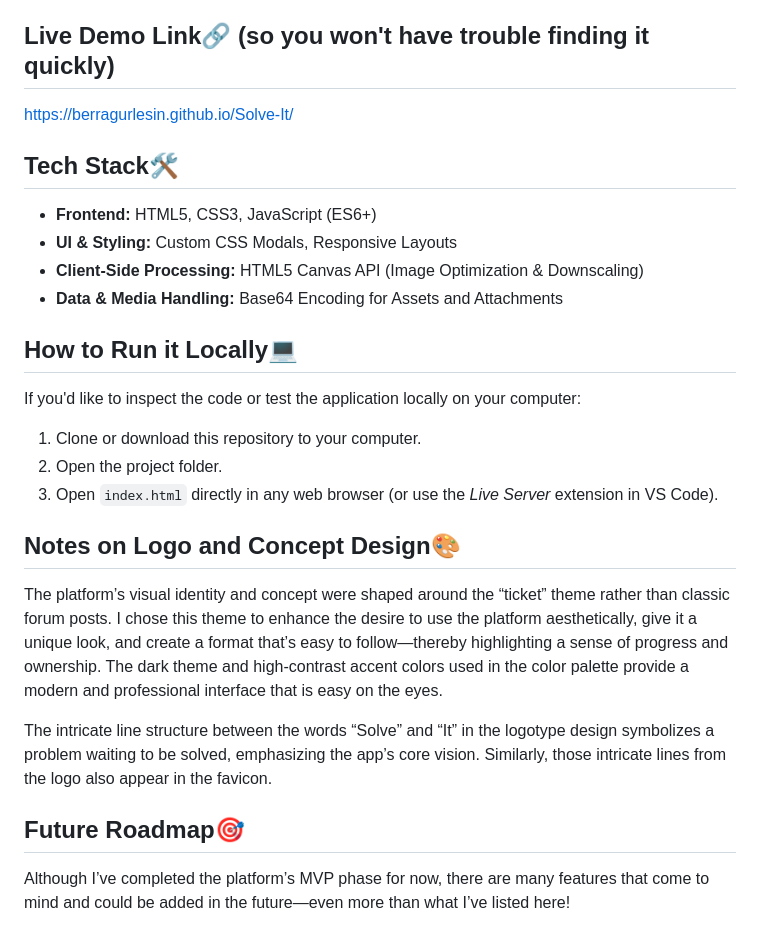
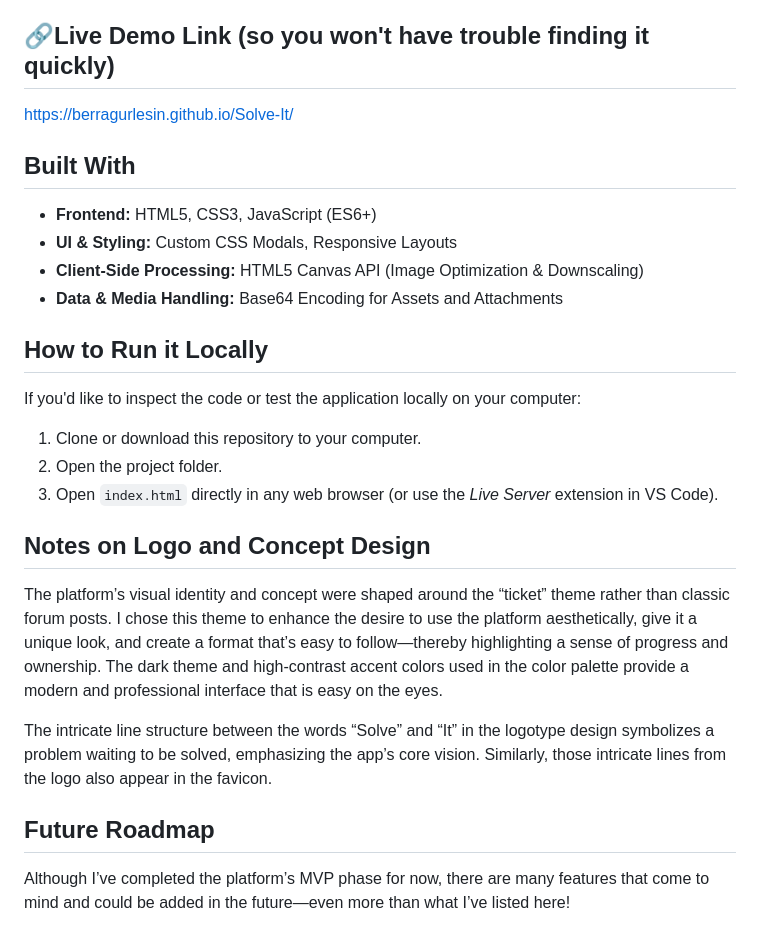
Before and after one commit to berragurlesin/Solve-It, a Markdown page: README.md, the part around one of its changes. Drawn GitHub-style.

Commit message:
Update README formatting and section headers

```diff
--- a/README.md
+++ b/README.md
@@ -52,17 +52,17 @@ This is exactly where Solve It comes in. The platform transforms every problem w
 * **Image Upload and In-Browser Image Optimization:** Users can attach images when publishing a problem or solution. Uploaded images are automatically resized and compressed on the browser side (using Canvas), ensuring fast loading without compromising page performance.
 * **Dynamic Comments and File Uploads:** Provides a seamless infrastructure for adding solution notes to tickets and attaching files/images in Base64 format.
 
-## Live Demo Link🔗 (so you won't have trouble finding it quickly)
+## 🔗Live Demo Link (so you won't have trouble finding it quickly)
 https://berragurlesin.github.io/Solve-It/
 
-## Tech Stack🛠️
+## Built With
 
 * **Frontend:** HTML5, CSS3, JavaScript (ES6+)
 * **UI & Styling:** Custom CSS Modals, Responsive Layouts
 * **Client-Side Processing:** HTML5 Canvas API (Image Optimization & Downscaling)
 * **Data & Media Handling:** Base64 Encoding for Assets and Attachments
 
-## How to Run it Locally💻
+## How to Run it Locally
 
 If you'd like to inspect the code or test the application locally on your computer:
 
@@ -70,13 +70,13 @@ If you'd like to inspect the code or test the application locally on your comput
 2. Open the project folder.
 3. Open `index.html` directly in any web browser (or use the *Live Server* extension in VS Code).
 
-## Notes on Logo and Concept Design🎨
+## Notes on Logo and Concept Design
 
 The platform’s visual identity and concept were shaped around the “ticket” theme rather than classic forum posts. I chose this theme to enhance the desire to use the platform aesthetically, give it a unique look, and create a format that’s easy to follow—thereby highlighting a sense of progress and ownership. The dark theme and high-contrast accent colors used in the color palette provide a modern and professional interface that is easy on the eyes.
 
 The intricate line structure between the words “Solve” and “It” in the logotype design symbolizes a problem waiting to be solved, emphasizing the app’s core vision. Similarly, those intricate lines from the logo also appear in the favicon.
 
-## Future Roadmap🎯
+## Future Roadmap
 
 Although I’ve completed the platform’s MVP phase for now, there are many features that come to mind and could be added in the future—even more than what I’ve listed here!
 
```
Also changed, not shown: other parts of README.md (+3 -3 lines).
